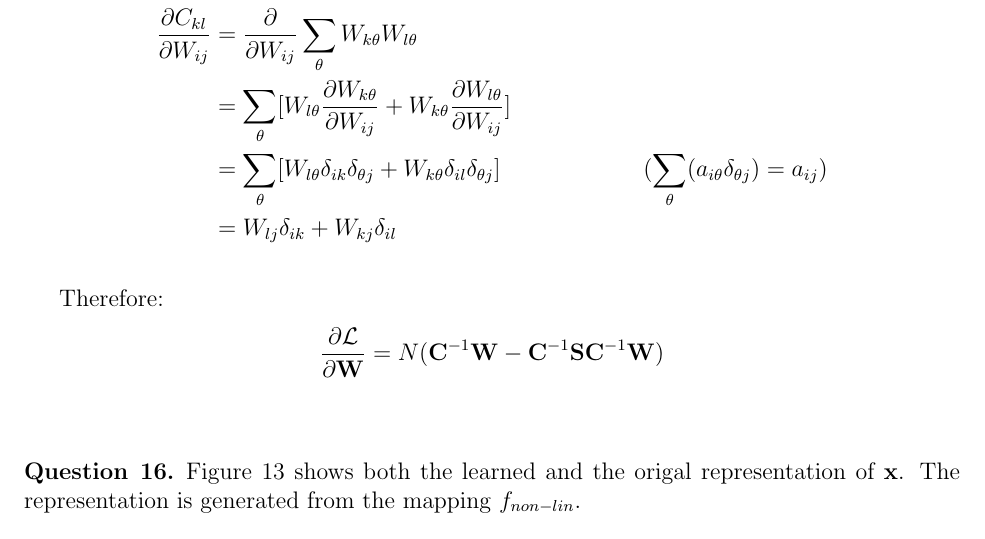
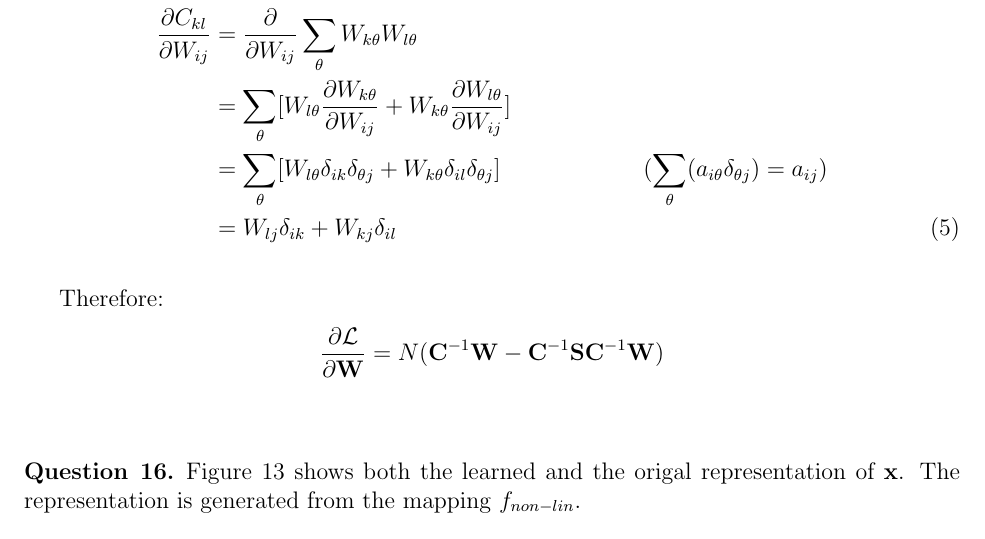
Before and after one commit to chris4540/DD2434_Advanced_ML, a LaTeX problem sheet (hw1.tex): part of page 15 of 21, cut so that both start at the same text. Compiled offline with pdfLaTeX.

Commit message:
update Q15

```diff
--- a/hw1.tex
+++ b/hw1.tex
@@ -33,7 +33,7 @@
 
 
 \newcommand\TODO[1]{\textcolor{red}{#1}}
-
+\newcommand\numberthis{\addtocounter{equation}{1}\tag{\theequation}}
 \begin{document}
 
 % --------------------------------------------------------------
@@ -663,7 +663,7 @@ Consider equation \eqref{eq:q13-matC} in element-wise form:
                  + W_{k\theta}\frac{\partial W_{l\theta}}{\partial W_{ij}}] \\
   &= \sum_{\theta}[W_{l\theta}\delta_{ik}\delta_{\theta j} + W_{k\theta}\delta_{il}\delta_{\theta j}]
     &&(\sum_{\theta}(a_{i\theta}\delta_{\theta j}) = a_{ij}) \\
-  &= W_{lj}\delta_{ik} + W_{kj}\delta_{il}
+  &= W_{lj}\delta_{ik} + W_{kj}\delta_{il} \numberthis \label{eq:dCdW}
 \end{align*}
 
 Therefore:
```
